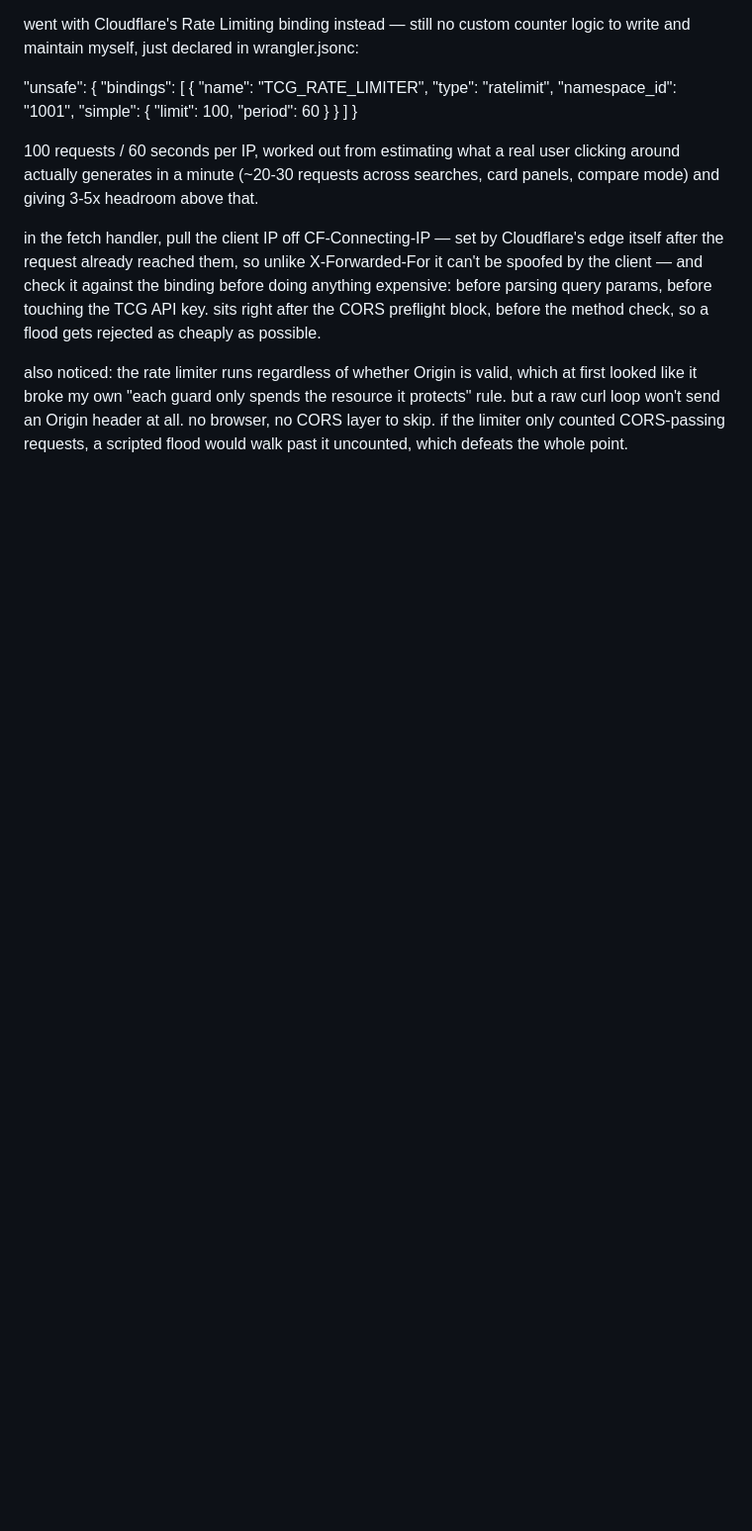
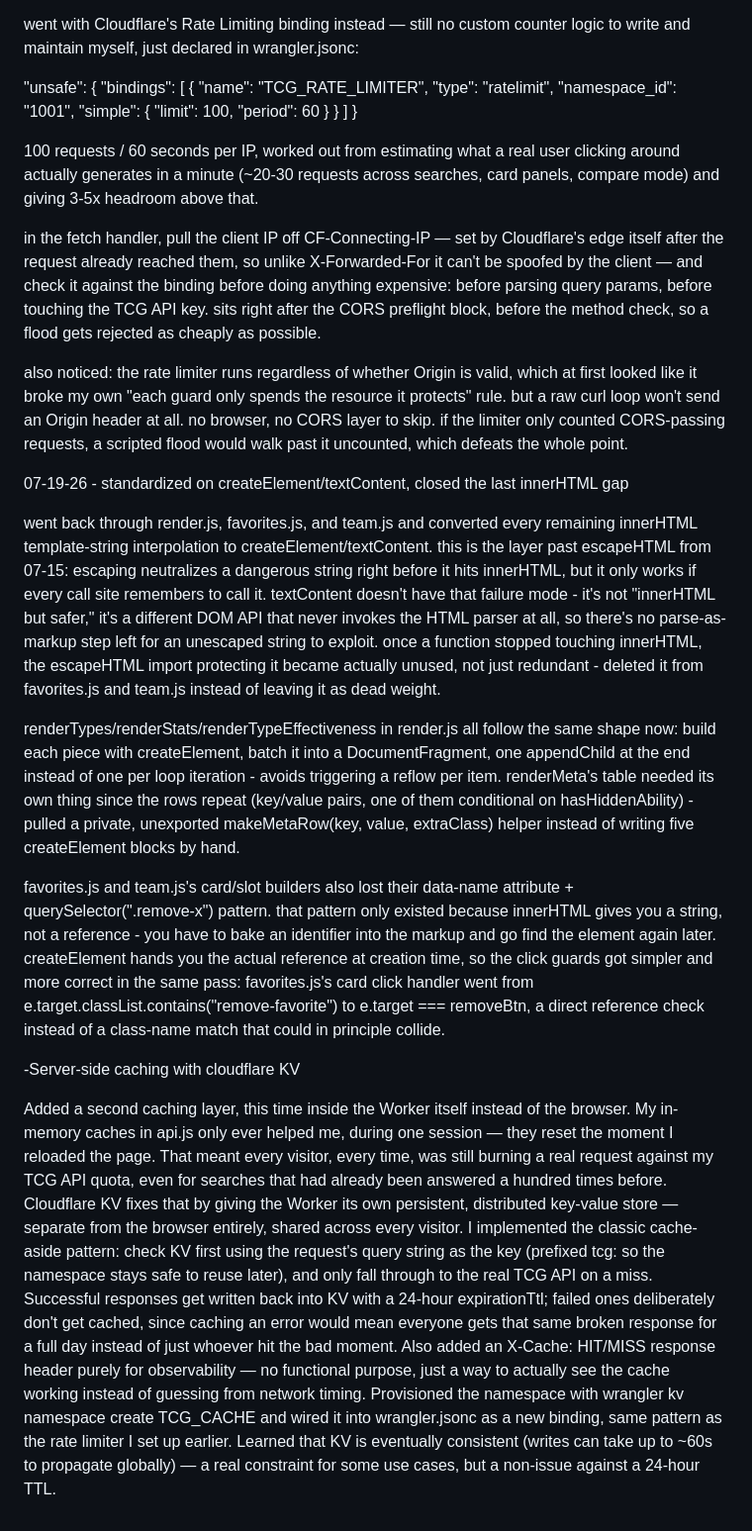
Before and after one commit to elpsykongroo14/pokemon-finder, a Markdown page: DEVLOG.md, the part around one of its changes. Shown at 99% size. GitHub-like rendering; blank space fills up the shorter version.

Commit message:
update devlog

```diff
--- a/DEVLOG.md
+++ b/DEVLOG.md
@@ -285,3 +285,18 @@ went with Cloudflare's Rate Limiting binding instead — still no custom counter
 in the fetch handler, pull the client IP off CF-Connecting-IP — set by Cloudflare's edge itself after the request already reached them, so unlike X-Forwarded-For it can't be spoofed by the client — and check it against the binding before doing anything expensive: before parsing query params, before touching the TCG API key. sits right after the CORS preflight block, before the method check, so a flood gets rejected as cheaply as possible.
 
 also noticed: the rate limiter runs regardless of whether Origin is valid, which at first looked like it broke my own "each guard only spends the resource it protects" rule. but a raw curl loop won't send an Origin header at all. no browser, no CORS layer to skip. if the limiter only counted CORS-passing requests, a scripted flood would walk past it uncounted, which defeats the whole point.
+
+07-19-26 - standardized on createElement/textContent, closed the last innerHTML gap
+
+went back through render.js, favorites.js, and team.js and converted every remaining innerHTML template-string interpolation to createElement/textContent. this is the layer past escapeHTML from 07-15: escaping neutralizes a dangerous string right before it hits innerHTML, but it only works if every call site remembers to call it. textContent doesn't have that failure mode - it's not "innerHTML but safer," it's a different DOM API that never invokes the HTML parser at all, so there's no parse-as-markup step left for an unescaped string to exploit. once a function stopped touching innerHTML, the escapeHTML import protecting it became actually unused, not just redundant - deleted it from favorites.js and team.js instead of leaving it as dead weight.
+
+renderTypes/renderStats/renderTypeEffectiveness in render.js all follow the same shape now: build each piece with createElement, batch it into a DocumentFragment, one appendChild at the end instead of one per loop iteration - avoids triggering a reflow per item. renderMeta's table needed its own thing since the rows repeat (key/value pairs, one of them conditional on hasHiddenAbility) - pulled a private, unexported makeMetaRow(key, value, extraClass) helper instead of writing five createElement blocks by hand.
+
+favorites.js and team.js's card/slot builders also lost their data-name attribute + querySelector(".remove-x") pattern. that pattern only existed because innerHTML gives you a string, not a reference - you have to bake an identifier into the markup and go find the element again later. createElement hands you the actual reference at creation time, so the click guards got simpler and more correct in the same pass: favorites.js's card click handler went from e.target.classList.contains("remove-favorite") to e.target === removeBtn, a direct reference check instead of a class-name match that could in principle collide.
+
+-Server-side caching with cloudflare KV
+
+Added a second caching layer, this time inside the Worker itself instead of the browser. My in-memory caches in api.js only ever helped me, during one session — they reset the moment I reloaded the page. That meant every visitor, every time, was still burning a real request against my TCG API quota, even for searches that had already been answered a hundred times before.
+Cloudflare KV fixes that by giving the Worker its own persistent, distributed key-value store — separate from the browser entirely, shared across every visitor. I implemented the classic cache-aside pattern: check KV first using the request's query string as the key (prefixed tcg: so the namespace stays safe to reuse later), and only fall through to the real TCG API on a miss. Successful responses get written back into KV with a 24-hour expirationTtl; failed ones deliberately don't get cached, since caching an error would mean everyone gets that same broken response for a full day instead of just whoever hit the bad moment.
+Also added an X-Cache: HIT/MISS response header purely for observability — no functional purpose, just a way to actually see the cache working instead of guessing from network timing.
+Provisioned the namespace with wrangler kv namespace create TCG_CACHE and wired it into wrangler.jsonc as a new binding, same pattern as the rate limiter I set up earlier. Learned that KV is eventually consistent (writes can take up to ~60s to propagate globally) — a real constraint for some use cases, but a non-issue against a 24-hour TTL.
```
Also changed, not shown: other parts of DEVLOG.md (+1 -1 lines).
